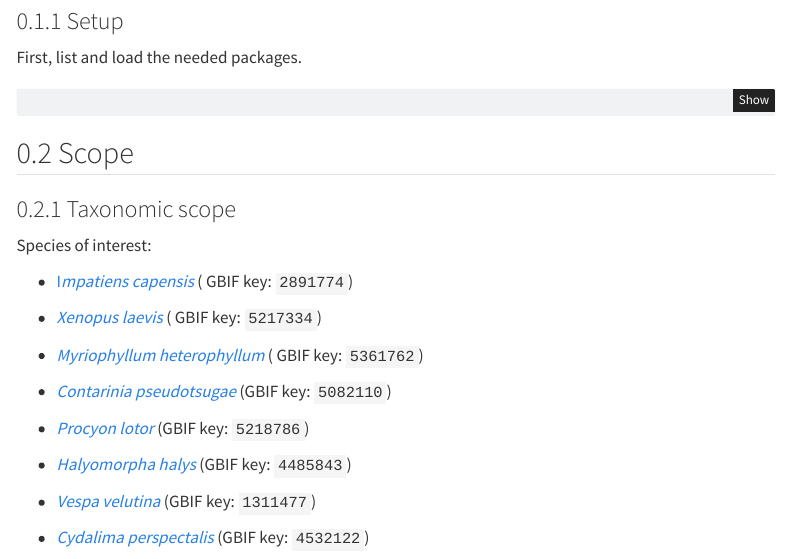
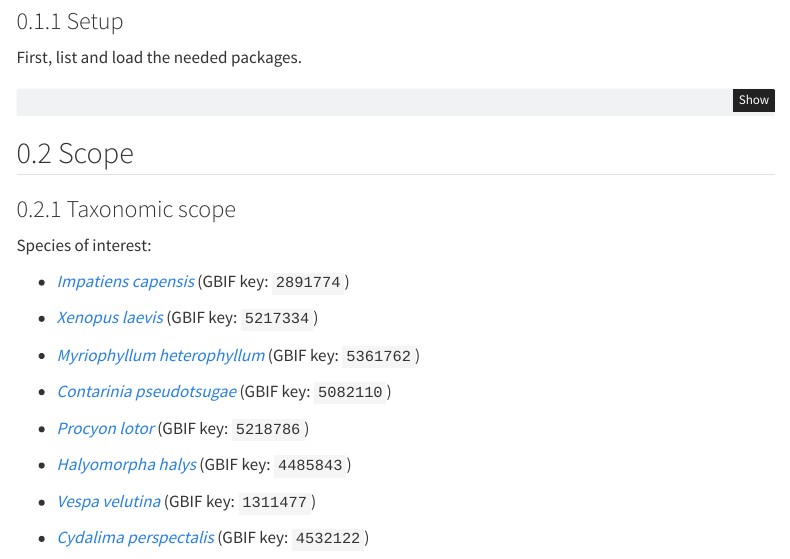
Before and after one commit to damianooldoni/gam_concept_paper, a Quarto document (src/from_cube_to_emerging_status.qmd): the page in a window 1100 px wide, from 240 px down. Rendered offline with R 4.5, knitr and Pandoc in place of Quarto, with nearby package versions; some code elsewhere in the file could not run offline; menus at the side of the page are left out.

Commit message:
Improve formatting

```diff
--- a/src/from_cube_to_emerging_status.qmd
+++ b/src/from_cube_to_emerging_status.qmd
@@ -45,11 +45,11 @@ library(tibble)
 
 Species of interest:
 
--   [I*mpatiens capensis*](https://www.gbif.org/species/2891774) ( GBIF key: `2891774`)
+- [*Impatiens capensis*](https://www.gbif.org/species/2891774) (GBIF key: `2891774`)
 
--   [*Xenopus laevis*](https://www.gbif.org/species/5217334) ( GBIF key: `5217334`)
+- [*Xenopus laevis*](https://www.gbif.org/species/5217334) (GBIF key: `5217334`)
 
--   [*Myriophyllum heterophyllum*](https://www.gbif.org/species/5361762) ( GBIF key: `5361762`)
+- [*Myriophyllum heterophyllum*](https://www.gbif.org/species/5361762) (GBIF key: `5361762`)
 
 - [*Contarinia pseudotsugae*](https://www.gbif.org/species/5082110) (GBIF key: `5082110`)
 
```
